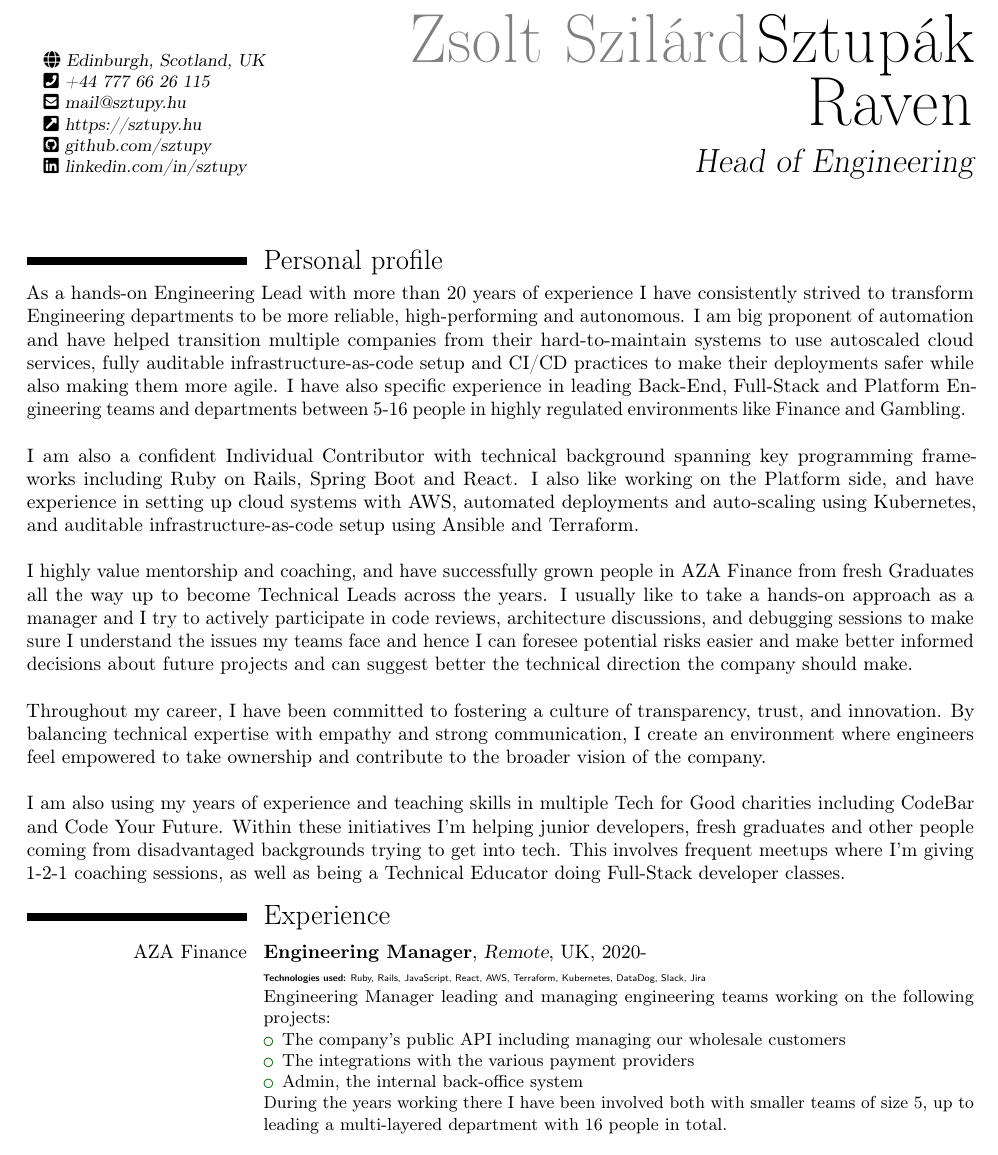
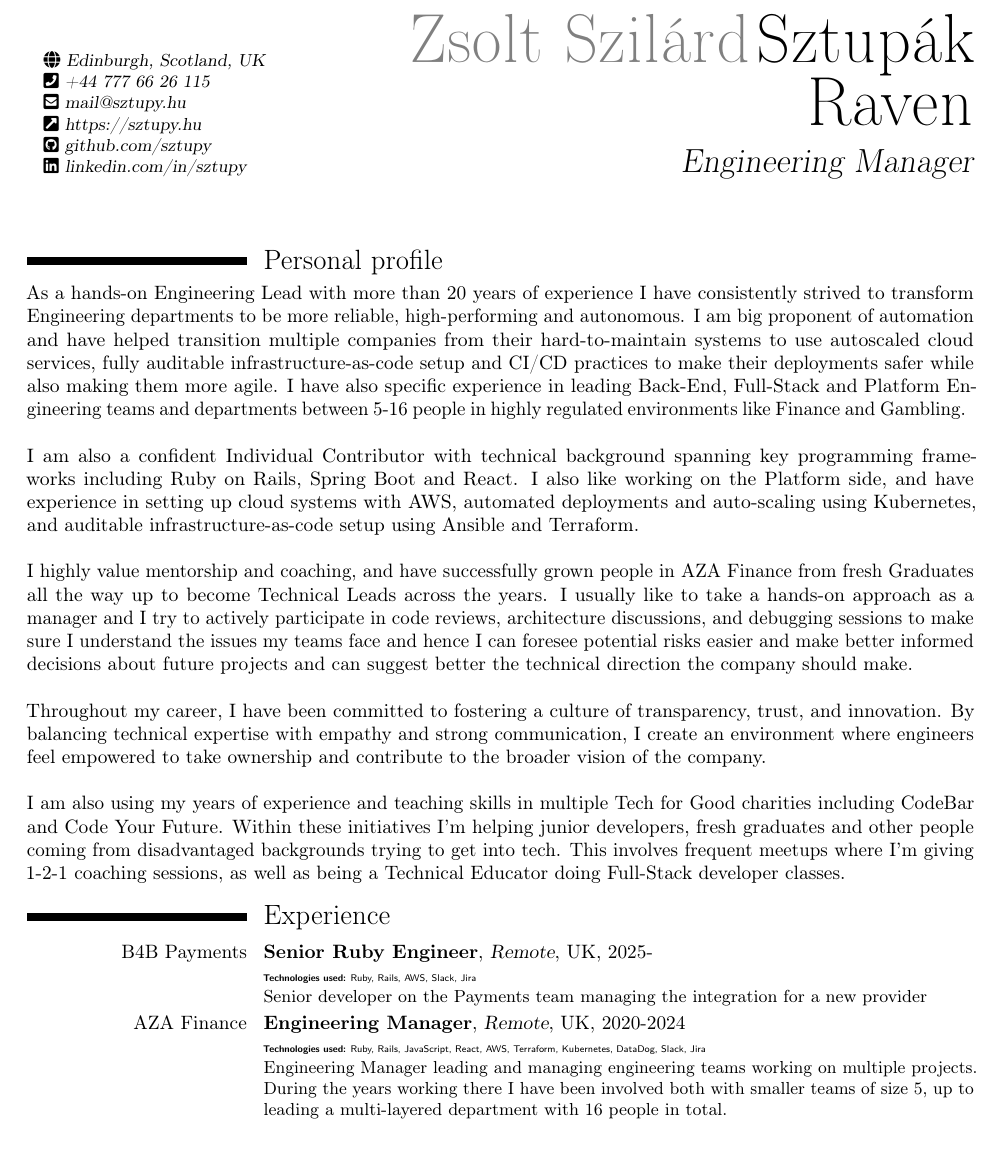
Before and after one commit to sztupy/sztupy.github.io, a LaTeX CV (cv/zsolt_sztupak_cv.tex): part of page 1 of 5, cut so that both start at the same text. Compiled offline with pdfLaTeX.

Commit message:
Updated links and CV

```diff
--- a/cv/zsolt_sztupak_cv.tex
+++ b/cv/zsolt_sztupak_cv.tex
@@ -36,7 +36,7 @@
 \phone[mobile]{+44~777~66~26~115}
 \email{mail@sztupy.hu}
 
-\title{Head of Engineering}
+\title{Engineering Manager}
 
 \collectionadd[homepage]{socials}{\protect\href{https://sztupy.hu}{https://sztupy.hu}}
 \collectionadd[github]{socials}{\protect\href{https://github.com/sztupy}{github.com/sztupy}}
@@ -66,16 +66,16 @@ I am also using my years of experience and teaching skills in multiple Tech for
 
 \section{Experience}
 
-\cventry{\href{https://azafinance.com}{AZA Finance}}{Engineering Manager}{Remote}{UK}{2020-}{%
+\cventry{\href{https://b4bpayments.com}{B4B Payments}}{Senior Ruby Engineer}{Remote}{UK}{2025-}{%
+\taglist{Ruby, Rails, AWS, Slack, Jira}
+\hfill\break
+Senior developer on the Payments team managing the integration for a new provider
+}
+
+\cventry{\href{https://azafinance.com}{AZA Finance}}{Engineering Manager}{Remote}{UK}{2020-2024}{%
 \taglist{Ruby, Rails, JavaScript, React, AWS, Terraform, Kubernetes, DataDog, Slack, Jira}
 \hfill\break
-Engineering Manager leading and managing engineering teams working on the following projects:
-\begin{itemize}
-\item The company's public API including managing our wholesale customers
-\item The integrations with the various payment providers
-\item Admin, the internal back-office system
-\end{itemize}
-During the years working there I have been involved both with smaller teams of size 5, up to leading a multi-layered department with 16 people in total.
+Engineering Manager leading and managing engineering teams working on multiple projects. During the years working there I have been involved both with smaller teams of size 5, up to leading a multi-layered department with 16 people in total.
 \hfill\break
 \hfill\break
 Apart from managing the teams my work also included:
```
Also changed, not shown: cv/zsolt_sztupak_cv.pdf, 1 other file.
